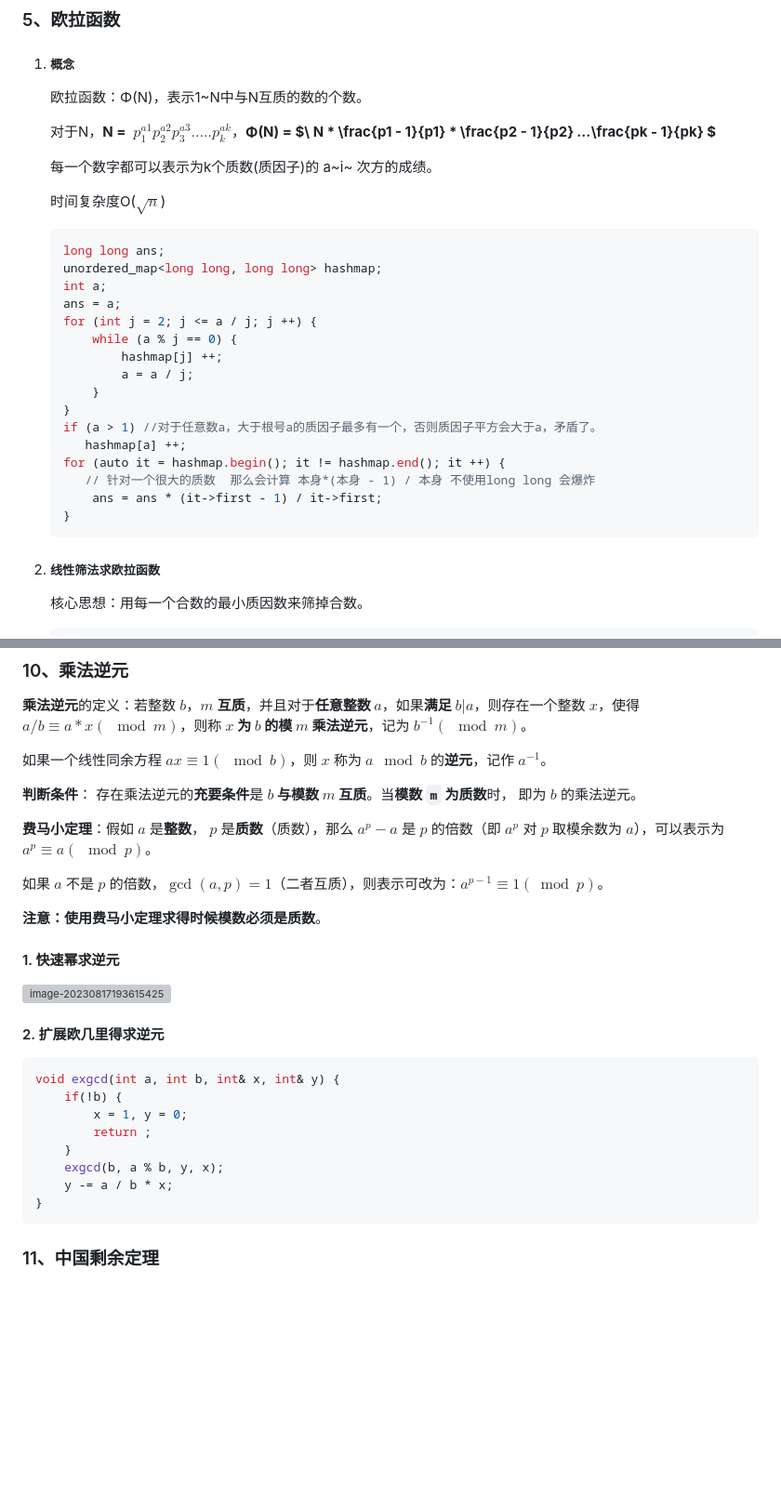
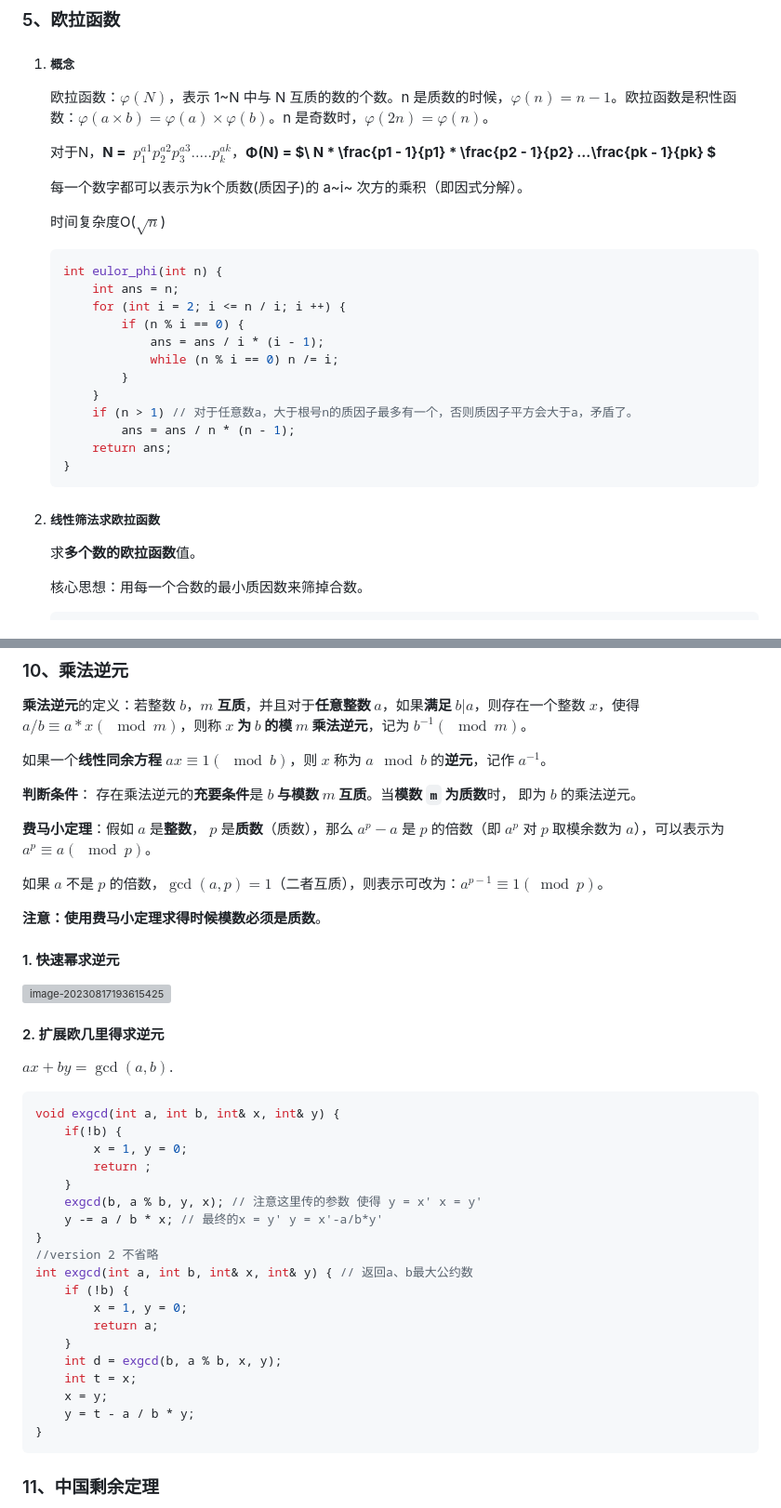
Before and after one commit to hdwan/algorithms, a Markdown page: 数论/数论.md, 2 parts joined by grey strips. Shown at 93% size. GitHub-like rendering; blank space fills up the shorter version; grey boxes are pictures that could not be loaded.

Commit message:
improve the content of number theory

````diff
--- a/数论/数论.md
+++ b/数论/数论.md
@@ -273,34 +274,32 @@ $0$ 除以任何数都为 $0$；$0$ 是所有非 $0$ 整数的倍数。
 
 1. ##### 概念
 
-    欧拉函数：Φ(N)，表示1~N中与N互质的数的个数。
+    欧拉函数：$\varphi(N)$，表示 1~N 中与 N 互质的数的个数。n 是质数的时候，$\varphi(n)=n-1$。欧拉函数是积性函数：$\varphi(a\times b)=\varphi(a)\times \varphi(b)$。n 是奇数时，$\varphi(2n)=\varphi(n)$。
 
     对于N，**N =** $\ p_1^{a1}p_2^{a2}p_3^{a3}.....p_k^{ak}$，**Φ(N) = $\ N * \frac{p1 - 1}{p1} * \frac{p2 - 1}{p2} *...*\frac{pk - 1}{pk} $**
 
-    每一个数字都可以表示为k个质数(质因子)的 a~i~ 次方的成绩。
+    每一个数字都可以表示为k个质数(质因子)的 a~i~ 次方的乘积（即因式分解）。
 
     时间复杂度O($\sqrt{n}$)
 
     ```c++
-    long long ans;
-    unordered_map<long long, long long> hashmap;
-    int a;
-    ans = a;
-    for (int j = 2; j <= a / j; j ++) {
-        while (a % j == 0) {
-            hashmap[j] ++;
-        	a = a / j;
+    int eulor_phi(int n) {
+        int ans = n;
+        for (int i = 2; i <= n / i; i ++) {
+            if (n % i == 0) {
+                ans = ans / i * (i - 1);
+                while (n % i == 0) n /= i;
+            }
         }
-    }
-    if (a > 1) //对于任意数a，大于根号a的质因子最多有一个，否则质因子平方会大于a，矛盾了。
-       hashmap[a] ++;
-    for (auto it = hashmap.begin(); it != hashmap.end(); it ++) {
-       // 针对一个很大的质数  那么会计算 本身*(本身 - 1) / 本身 不使用long long 会爆炸
-        ans = ans * (it->first - 1) / it->first;
+        if (n > 1) // 对于任意数a，大于根号n的质因子最多有一个，否则质因子平方会大于a，矛盾了。
+            ans = ans / n * (n - 1);
+        return ans;
     }
     ```
 
 1. ##### 线性筛法求欧拉函数
+
+    求**多个数的欧拉函数**值。
 
     核心思想：用每一个合数的最小质因数来筛掉合数。
 
@@ -468,7 +465,7 @@ n 的阶乘：$n! = 1\times 2 \times 3...\times n = 2^a \times 3^b \times 5^c...
 
 **乘法逆元**的定义：若整数 $b$，$m$ **互质**，并且对于**任意整数 $a$**，如果**满足 ${b|a}$**，则存在一个整数 $x$，使得 $a/b≡a * x(\mod m)$，则称 **$x$ 为 $b$ 的模 $m$ 乘法逆元**，记为 $b^{-1}(\mod m)$。
 
-如果一个线性同余方程 $ax\equiv 1(\mod b)$，则 $x$ 称为 $a\mod b$ 的**逆元**，记作 $a^{-1}$。
+如果一个**线性同余方程** $ax\equiv 1(\mod b)$，则 $x$ 称为 $a\mod b$ 的**逆元**，记作 $a^{-1}$。
 
 **判断条件**： 存在乘法逆元的**充要条件**是 **$b$ 与模数 $m$ 互质**。当**模数 `m` 为质数**时， 即为 $b$ 的乘法逆元。
 
@@ -484,14 +481,27 @@ n 的阶乘：$n! = 1\times 2 \times 3...\times n = 2^a \times 3^b \times 5^c...
 
 #### 2. 扩展欧几里得求逆元
 
+$ax+by=\gcd(a, b)$.
+
 ```c++
 void exgcd(int a, int b, int& x, int& y) {
     if(!b) {
         x = 1, y = 0;
         return ;
     }
-    exgcd(b, a % b, y, x);
-    y -= a / b * x;
+    exgcd(b, a % b, y, x); // 注意这里传的参数 使得 y = x' x = y'
+    y -= a / b * x; // 最终的x = y' y = x'-a/b*y'
+}
+//version 2 不省略
+int exgcd(int a, int b, int& x, int& y) { // 返回a、b最大公约数
+    if (!b) {
+        x = 1, y = 0;
+        return a;
+    }
+    int d = exgcd(b, a % b, x, y);
+    int t = x;
+    x = y;
+    y = t - a / b * y;
 }
 ```
 
````
Also changed, not shown: other parts of 数论/数论.md (+18 -19 lines).
